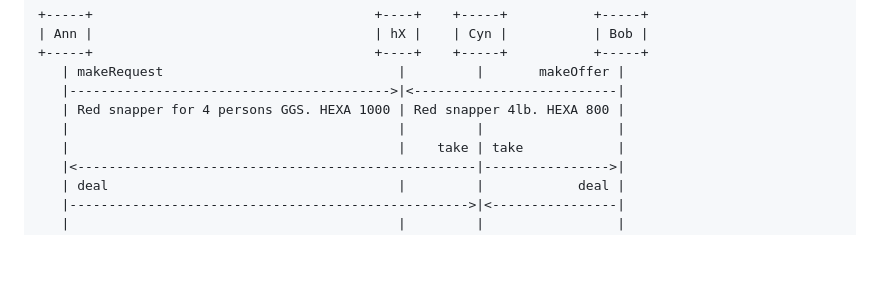
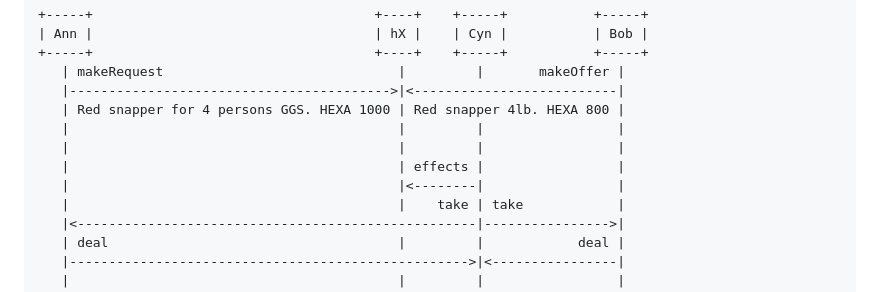
Before and after one commit to didalik/k2.hx, a Markdown page: README.md, the part around the change. Rendered like a GitHub page; blank space fills up the shorter version.

Commit message:
Update demo diagram

```diff
--- a/README.md
+++ b/README.md
@@ -57,6 +57,9 @@ The following sequence diagram outlines the core of the demo use case:
    |----------------------------------------->|<--------------------------|
    | Red snapper for 4 persons GGS. HEXA 1000 | Red snapper 4lb. HEXA 800 |
    |                                          |         |                 |
+   |                                          |         |                 |
+   |                                          | effects |                 |
+   |                                          |<--------|                 |
    |                                          |    take | take            |
    |<---------------------------------------------------|---------------->|
    | deal                                     |         |            deal |
```
